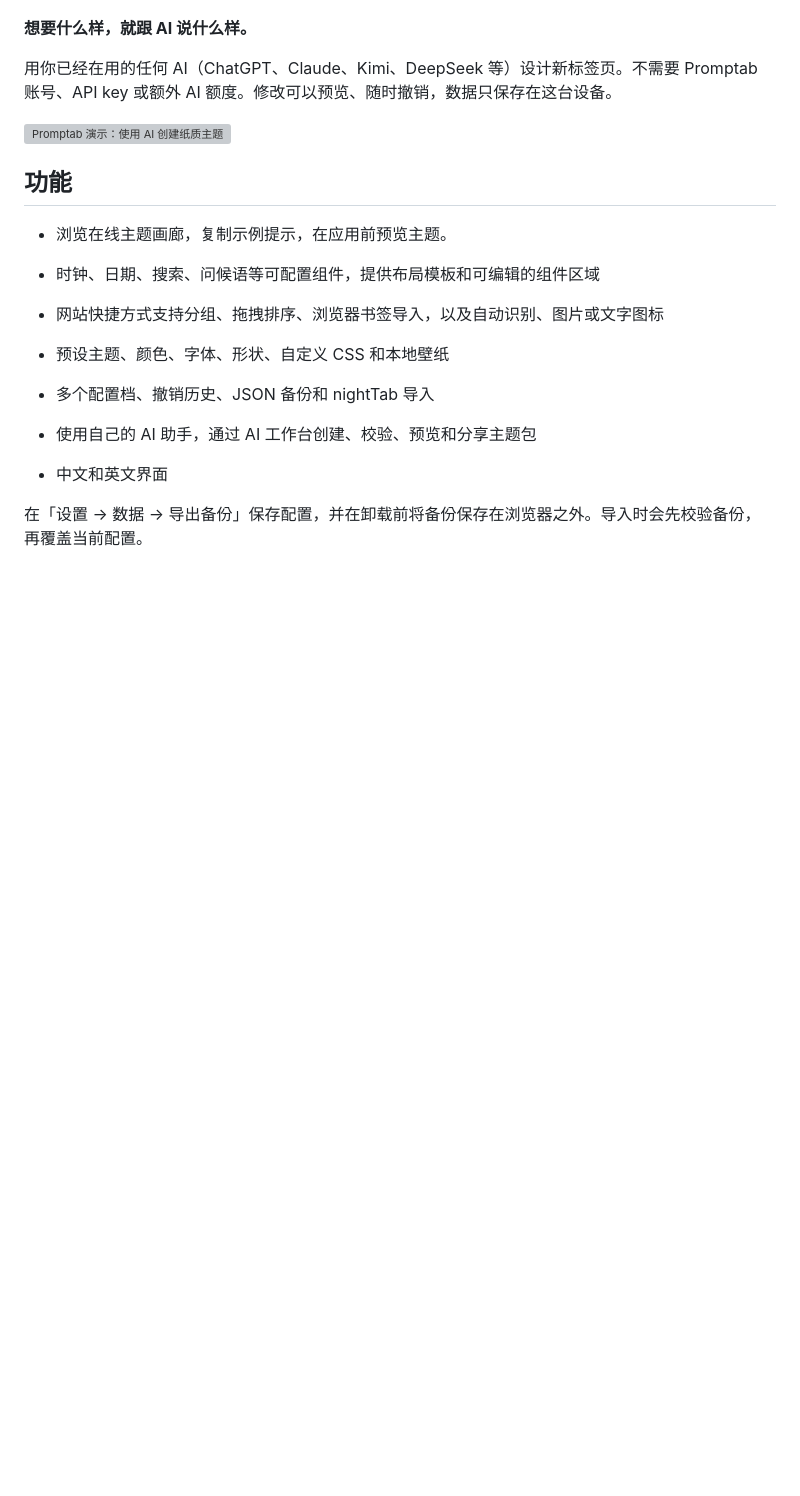
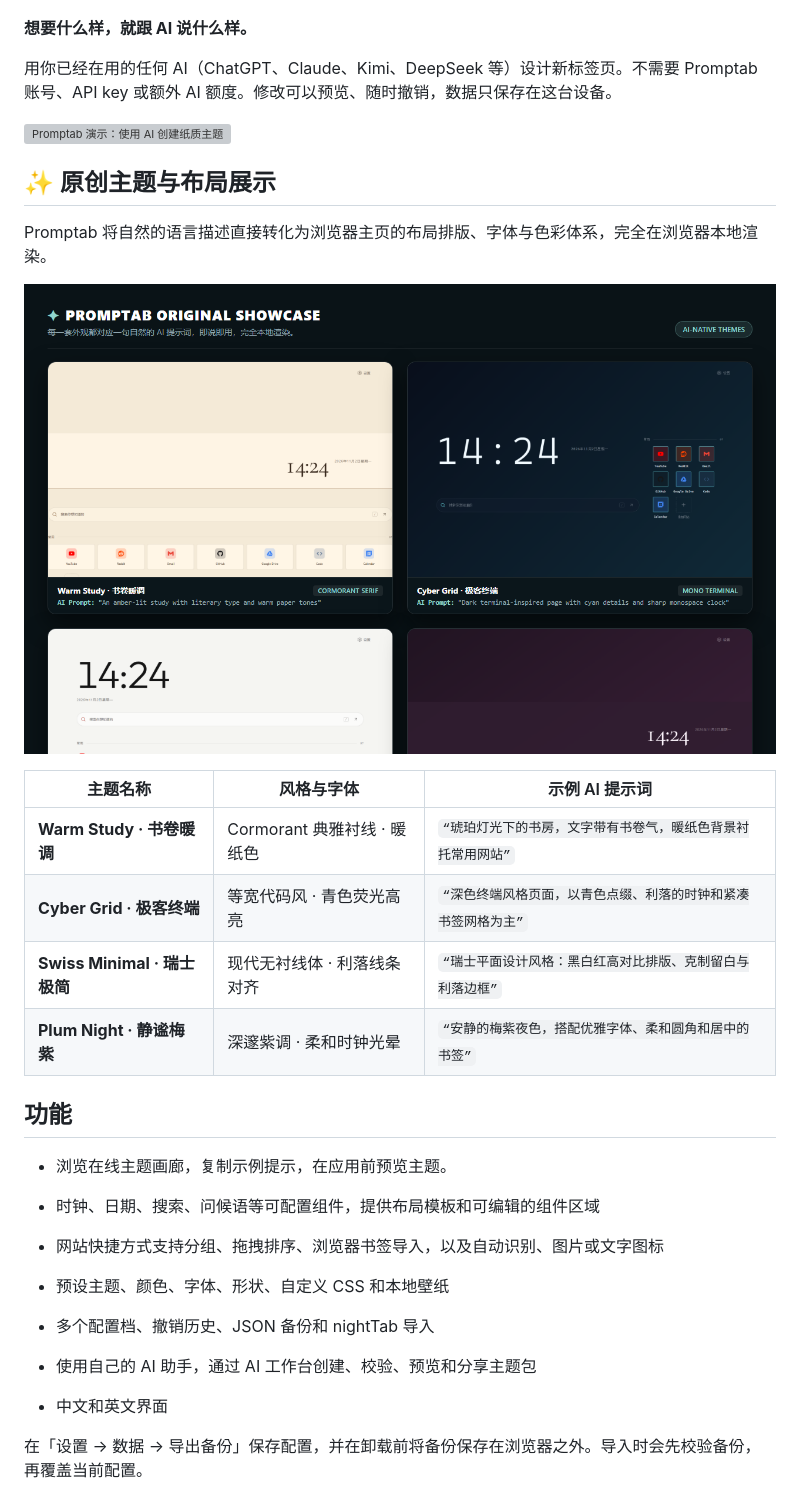
Before and after one commit to ZanderH-code/promptab, a Markdown page: README.zh-CN.md, the part around one of its changes. Rendered like a GitHub page; pictures changed too: docs/assets/showcase-grid.png (added); blank space fills up the shorter version; grey boxes are pictures that could not be loaded.

Commit message:
Add official homepage and original AI theme showcases

```diff
--- a/README.zh-CN.md
+++ b/README.zh-CN.md
@@ -9,6 +9,19 @@
 用你已经在用的任何 AI（ChatGPT、Claude、Kimi、DeepSeek 等）设计新标签页。不需要 Promptab 账号、API key 或额外 AI 额度。修改可以预览、随时撤销，数据只保存在这台设备。
 
 ![Promptab 演示：使用 AI 创建纸质主题](docs/assets/demo.gif)
+
+## ✨ 原创主题与布局展示
+
+Promptab 将自然的语言描述直接转化为浏览器主页的布局排版、字体与色彩体系，完全在浏览器本地渲染。
+
+![Promptab 原创主题展示](docs/assets/showcase-grid.png)
+
+| 主题名称 | 风格与字体 | 示例 AI 提示词 |
+| --- | --- | --- |
+| **Warm Study · 书卷暖调** | Cormorant 典雅衬线 · 暖纸色 | `“琥珀灯光下的书房，文字带有书卷气，暖纸色背景衬托常用网站”` |
+| **Cyber Grid · 极客终端** | 等宽代码风 · 青色荧光高亮 | `“深色终端风格页面，以青色点缀、利落的时钟和紧凑书签网格为主”` |
+| **Swiss Minimal · 瑞士极简** | 现代无衬线体 · 利落线条对齐 | `“瑞士平面设计风格：黑白红高对比排版、克制留白与利落边框”` |
+| **Plum Night · 静谧梅紫** | 深邃紫调 · 柔和时钟光晕 | `“安静的梅紫夜色，搭配优雅字体、柔和圆角和居中的书签”` |
 
 ## 功能
 
```
Also changed, not shown: other parts of README.zh-CN.md (+1 -1 lines), README.md (+14 -1 lines), docs/assets/social-preview.png (added), 3 other files.
